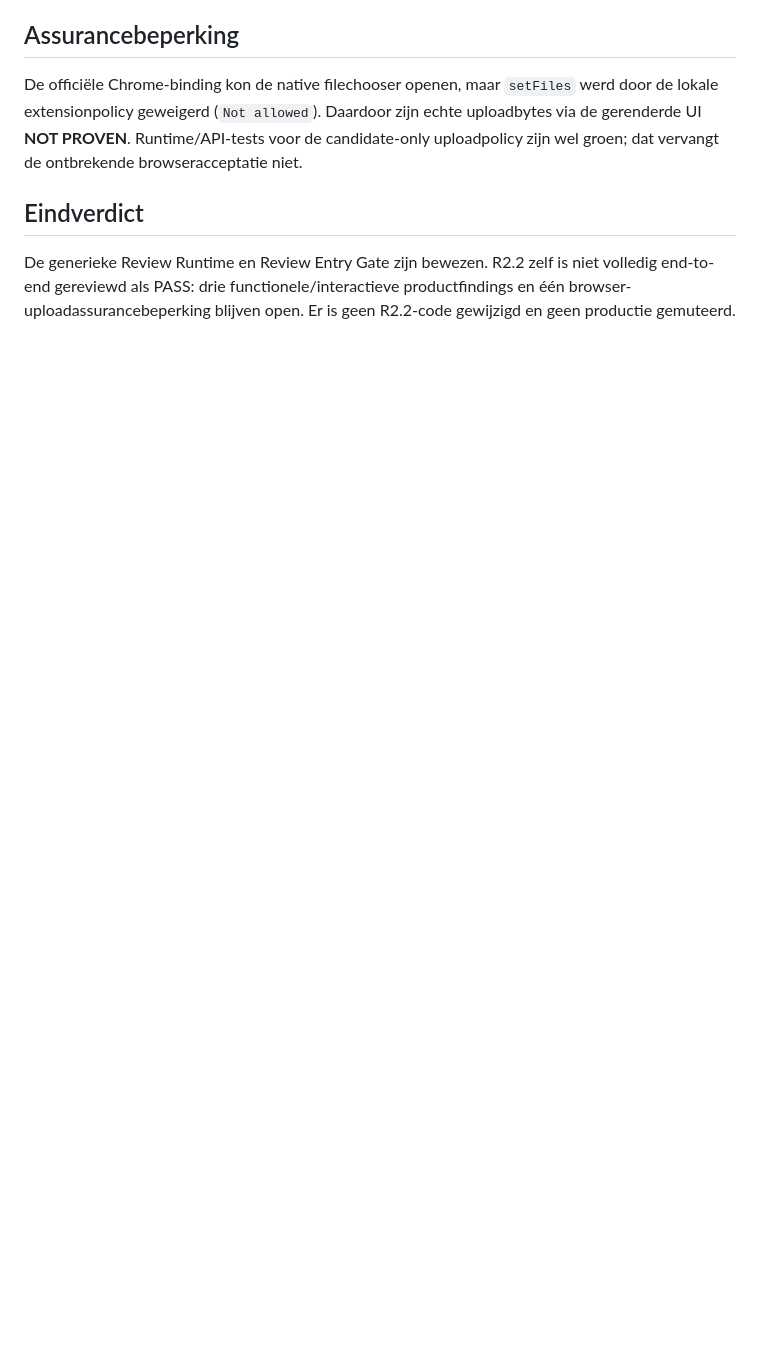
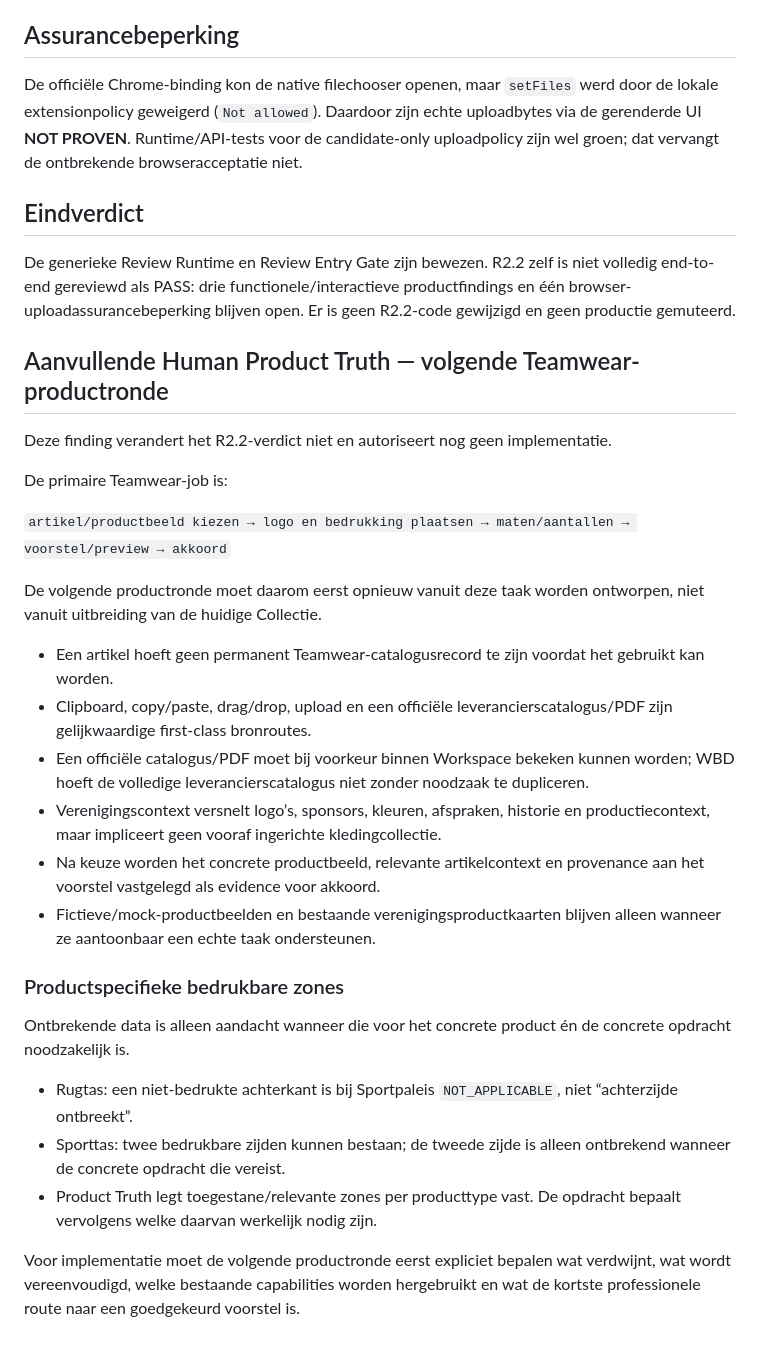
Before and after one commit to donovanweide-code/atlas, a Markdown page: docs/wbd/SPW-R2.2-CANDIDATE-REVIEW-EVIDENCE-20260829.md, the part around the change. Drawn GitHub-style; blank space fills up the shorter version.

Commit message:
docs: record Teamwear practice truth

```diff
--- a/docs/wbd/SPW-R2.2-CANDIDATE-REVIEW-EVIDENCE-20260829.md
+++ b/docs/wbd/SPW-R2.2-CANDIDATE-REVIEW-EVIDENCE-20260829.md
@@ -59,3 +59,30 @@ De officiële Chrome-binding kon de native filechooser openen, maar `setFiles` w
 ## Eindverdict
 
 De generieke Review Runtime en Review Entry Gate zijn bewezen. R2.2 zelf is niet volledig end-to-end gereviewd als PASS: drie functionele/interactieve productfindings en één browser-uploadassurancebeperking blijven open. Er is geen R2.2-code gewijzigd en geen productie gemuteerd.
+
+## Aanvullende Human Product Truth — volgende Teamwear-productronde
+
+Deze finding verandert het R2.2-verdict niet en autoriseert nog geen implementatie.
+
+De primaire Teamwear-job is:
+
+`artikel/productbeeld kiezen → logo en bedrukking plaatsen → maten/aantallen → voorstel/preview → akkoord`
+
+De volgende productronde moet daarom eerst opnieuw vanuit deze taak worden ontworpen, niet vanuit uitbreiding van de huidige Collectie.
+
+- Een artikel hoeft geen permanent Teamwear-catalogusrecord te zijn voordat het gebruikt kan worden.
+- Clipboard, copy/paste, drag/drop, upload en een officiële leverancierscatalogus/PDF zijn gelijkwaardige first-class bronroutes.
+- Een officiële catalogus/PDF moet bij voorkeur binnen Workspace bekeken kunnen worden; WBD hoeft de volledige leverancierscatalogus niet zonder noodzaak te dupliceren.
+- Verenigingscontext versnelt logo’s, sponsors, kleuren, afspraken, historie en productiecontext, maar impliceert geen vooraf ingerichte kledingcollectie.
+- Na keuze worden het concrete productbeeld, relevante artikelcontext en provenance aan het voorstel vastgelegd als evidence voor akkoord.
+- Fictieve/mock-productbeelden en bestaande verenigingsproductkaarten blijven alleen wanneer ze aantoonbaar een echte taak ondersteunen.
+
+### Productspecifieke bedrukbare zones
+
+Ontbrekende data is alleen aandacht wanneer die voor het concrete product én de concrete opdracht noodzakelijk is.
+
+- Rugtas: een niet-bedrukte achterkant is bij Sportpaleis `NOT_APPLICABLE`, niet “achterzijde ontbreekt”.
+- Sporttas: twee bedrukbare zijden kunnen bestaan; de tweede zijde is alleen ontbrekend wanneer de concrete opdracht die vereist.
+- Product Truth legt toegestane/relevante zones per producttype vast. De opdracht bepaalt vervolgens welke daarvan werkelijk nodig zijn.
+
+Voor implementatie moet de volgende productronde eerst expliciet bepalen wat verdwijnt, wat wordt vereenvoudigd, welke bestaande capabilities worden hergebruikt en wat de kortste professionele route naar een goedgekeurd voorstel is.
```
